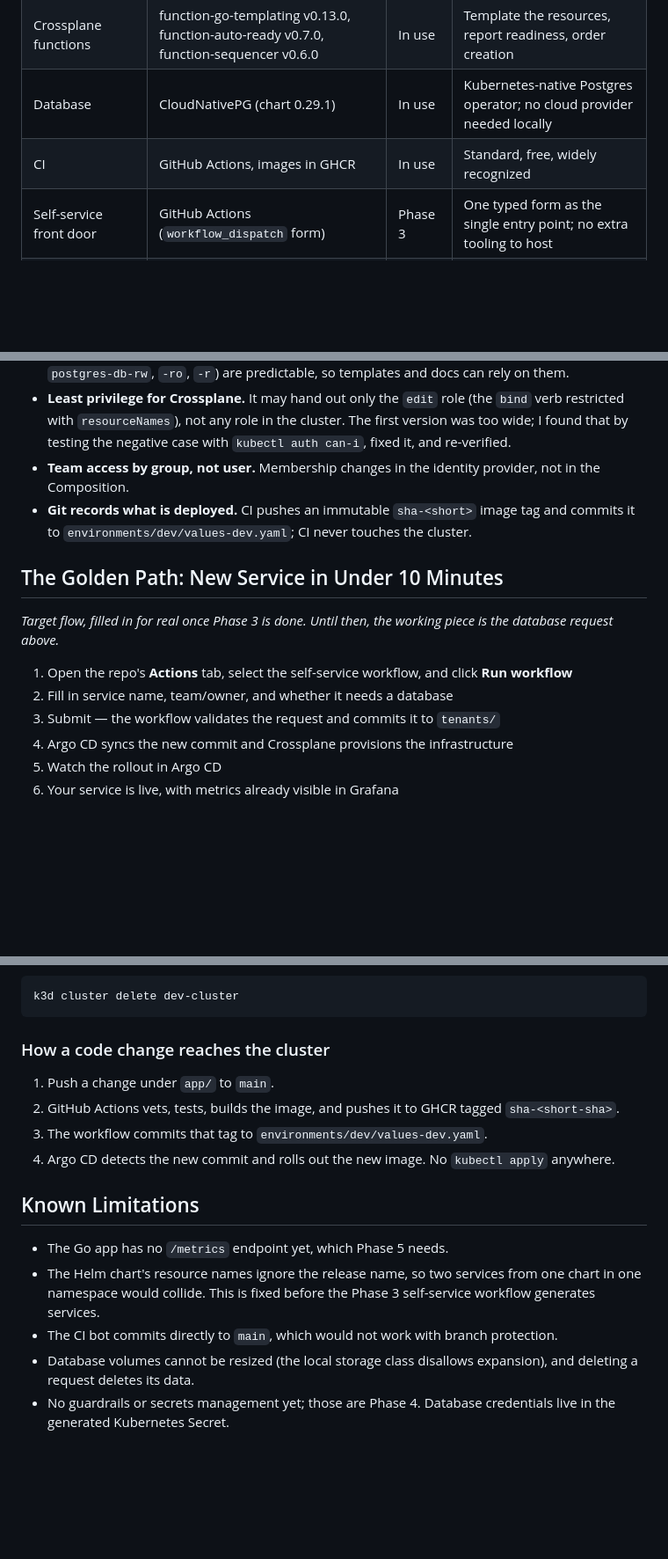
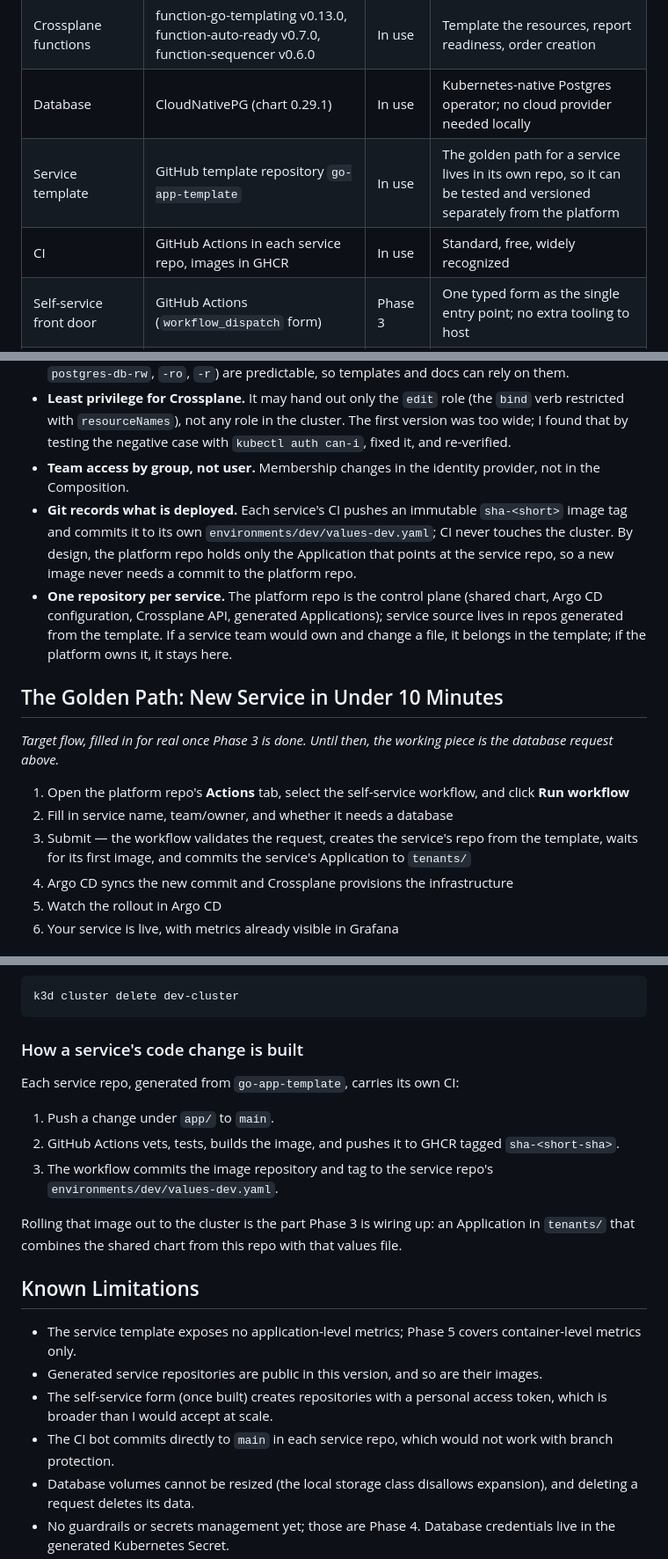
Before and after one commit to rcarlson-devops/self-service-idp, a Markdown page: README.md, 3 parts joined by grey strips. Shown at 88% size. GitHub-like rendering; blank space fills up the shorter version.

````diff
--- a/README.md
+++ b/README.md
@@ -90,7 +90,8 @@ flowchart LR
 | Infrastructure provisioning | Crossplane v2 (chart 2.4.2), pipeline-mode Composition | In use | Kubernetes-native IaC — infra requests are just another API call to the cluster |
 | Crossplane functions | function-go-templating v0.13.0, function-auto-ready v0.7.0, function-sequencer v0.6.0 | In use | Template the resources, report readiness, order creation |
 | Database | CloudNativePG (chart 0.29.1) | In use | Kubernetes-native Postgres operator; no cloud provider needed locally |
-| CI | GitHub Actions, images in GHCR | In use | Standard, free, widely recognized |
+| Service template | GitHub template repository `go-app-template` | In use | The golden path for a service lives in its own repo, so it can be tested and versioned separately from the platform |
+| CI | GitHub Actions in each service repo, images in GHCR | In use | Standard, free, widely recognized |
 | Self-service front door | GitHub Actions (`workflow_dispatch` form) | Phase 3 | One typed form as the single entry point; no extra tooling to host |
 | Policy as code | Kyverno | Phase 4 | Guardrails enforced automatically, not reviewed manually |
 | Secrets | External Secrets Operator + Vault (dev) or SOPS | Phase 4 | No plaintext secrets ever committed to Git |
@@ -104,15 +105,16 @@ flowchart LR
 - **Namespace per database, fixed Cluster name.** Secret and Service names (`postgres-db-app`, `postgres-db-rw`, `-ro`, `-r`) are predictable, so templates and docs can rely on them.
 - **Least privilege for Crossplane.** It may hand out only the `edit` role (the `bind` verb restricted with `resourceNames`), not any role in the cluster. The first version was too wide; I found that by testing the negative case with `kubectl auth can-i`, fixed it, and re-verified.
 - **Team access by group, not user.** Membership changes in the identity provider, not in the Composition.
-- **Git records what is deployed.** CI pushes an immutable `sha-<short>` image tag and commits it to `environments/dev/values-dev.yaml`; CI never touches the cluster.
+- **Git records what is deployed.** Each service's CI pushes an immutable `sha-<short>` image tag and commits it to its own `environments/dev/values-dev.yaml`; CI never touches the cluster. By design, the platform repo holds only the Application that points at the service repo, so a new image never needs a commit to the platform repo.
+- **One repository per service.** The platform repo is the control plane (shared chart, Argo CD configuration, Crossplane API, generated Applications); service source lives in repos generated from the template. If a service team would own and change a file, it belongs in the template; if the platform owns it, it stays here.
 
 ## The Golden Path: New Service in Under 10 Minutes
 
 _Target flow, filled in for real once Phase 3 is done. Until then, the working piece is the database request above._
 
-1. Open the repo's **Actions** tab, select the self-service workflow, and click **Run workflow**
+1. Open the platform repo's **Actions** tab, select the self-service workflow, and click **Run workflow**
 2. Fill in service name, team/owner, and whether it needs a database
-3. Submit — the workflow validates the request and commits it to `tenants/`
+3. Submit — the workflow validates the request, creates the service's repo from the template, waits for its first image, and commits the service's Application to `tenants/`
 4. Argo CD syncs the new commit and Crossplane provisions the infrastructure
 5. Watch the rollout in Argo CD
 6. Your service is live, with metrics already visible in Grafana
@@ -207,18 +207,22 @@ Deleting the request (`kubectl delete -f crossplane/examples/first-example.yaml`
 k3d cluster delete dev-cluster
 ```
 
-### How a code change reaches the cluster
+### How a service's code change is built
+
+Each service repo, generated from `go-app-template`, carries its own CI:
 
 1. Push a change under `app/` to `main`.
 2. GitHub Actions vets, tests, builds the image, and pushes it to GHCR tagged `sha-<short-sha>`.
-3. The workflow commits that tag to `environments/dev/values-dev.yaml`.
-4. Argo CD detects the new commit and rolls out the new image. No `kubectl apply` anywhere.
+3. The workflow commits the image repository and tag to the service repo's `environments/dev/values-dev.yaml`.
+
+Rolling that image out to the cluster is the part Phase 3 is wiring up: an Application in `tenants/` that combines the shared chart from this repo with that values file.
 
 ## Known Limitations
 
-- The Go app has no `/metrics` endpoint yet, which Phase 5 needs.
-- The Helm chart's resource names ignore the release name, so two services from one chart in one namespace would collide. This is fixed before the Phase 3 self-service workflow generates services.
-- The CI bot commits directly to `main`, which would not work with branch protection.
+- The service template exposes no application-level metrics; Phase 5 covers container-level metrics only.
+- Generated service repositories are public in this version, and so are their images.
+- The self-service form (once built) creates repositories with a personal access token, which is broader than I would accept at scale.
+- The CI bot commits directly to `main` in each service repo, which would not work with branch protection.
 - Database volumes cannot be resized (the local storage class disallows expansion), and deleting a request deletes its data.
 - No guardrails or secrets management yet; those are Phase 4. Database credentials live in the generated Kubernetes Secret.
 - Timings are from one local machine, several are single samples, and the cold-start explanation was not verified.
````
Also changed, not shown: other parts of README.md (+21 -23 lines).
